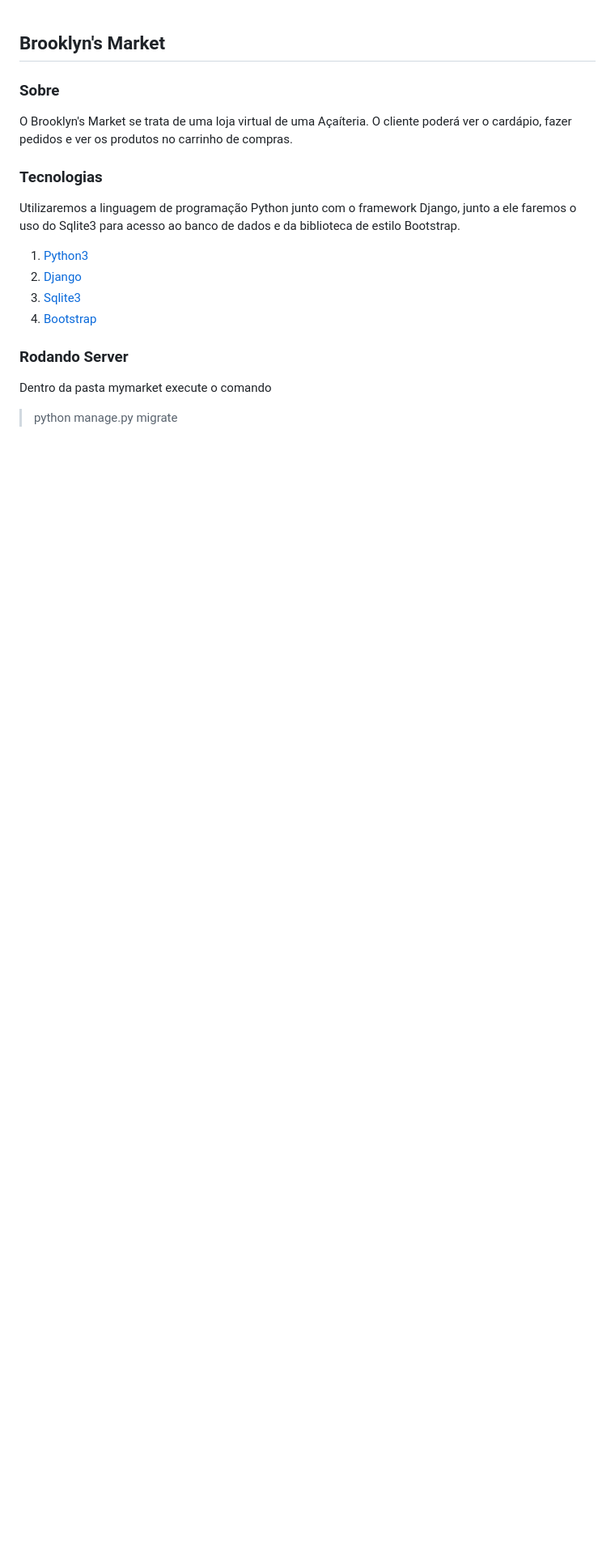
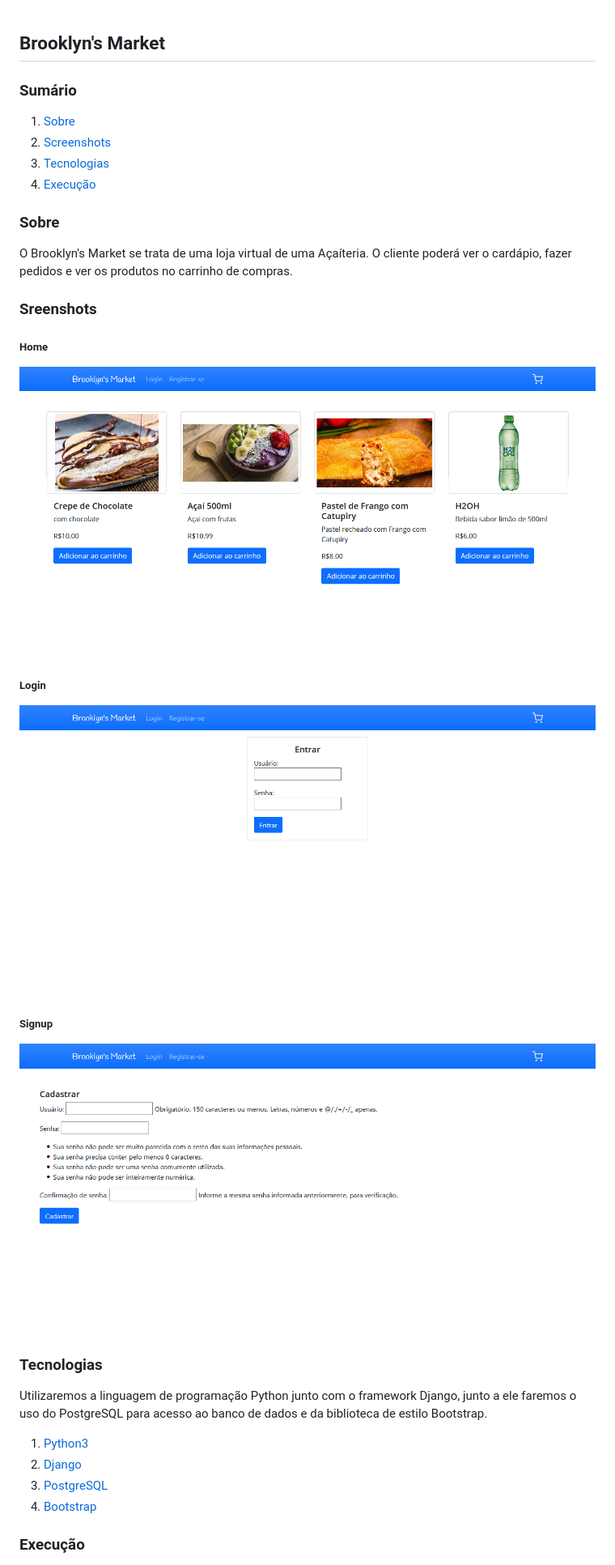
Before and after one commit to BROOKLYNSMARKET/ecommerce, a Markdown page: README.md, the part around the change printed below. Shown: that part at 81% size. Drawn GitHub-style; pictures changed too: screenshots/home.png (added), screenshots/login.png (added), screenshots/signup.png (added); blank space fills up the shorter version.

Commit message:
Atualizando e adicionando imagens ao README.md

```diff
--- a/README.md
+++ b/README.md
@@ -1,17 +1,31 @@
 ## Brooklyn's Market
+
+### Sumário
+1. [Sobre](#Sobre)
+2. [Screenshots](#Screenshots)
+3. [Tecnologias](#Tecnologias)
+4. [Execução](#Execução)
 
 ### Sobre
 O Brooklyn's Market se trata de uma loja virtual de uma Açaíteria. O cliente poderá ver o cardápio, fazer pedidos e ver os produtos no carrinho de compras.
 
+### Sreenshots
+##### Home
+![Home Page](/screenshots/home.png)
+
+##### Login
+![Home Page](/screenshots/login.png)
+
+##### Signup
+![Home Page](/screenshots/signup.png)
+
 ### Tecnologias
-Utilizaremos a linguagem de programação Python junto com o framework Django, junto a ele faremos o uso do Sqlite3 para acesso ao banco de dados e da biblioteca de estilo Bootstrap.
+Utilizaremos a linguagem de programação Python junto com o framework Django, junto a ele faremos o uso do PostgreSQL para acesso ao banco de dados e da biblioteca de estilo Bootstrap.
 
 1. [Python3](https://www.python.org/)
 2. [Django](https://www.djangoproject.com/)
-3. [Sqlite3](https://www.sqlite.org/index.html)
+3. [PostgreSQL](https://www.postgresql.org/)
 4. [Bootstrap](https://getbootstrap.com/)
 
-### Rodando Server
-Dentro da pasta mymarket execute o comando
-> python manage.py migrate
+### Execução
 
```
Also changed, not shown: other parts of README.md (+24 -2 lines).
